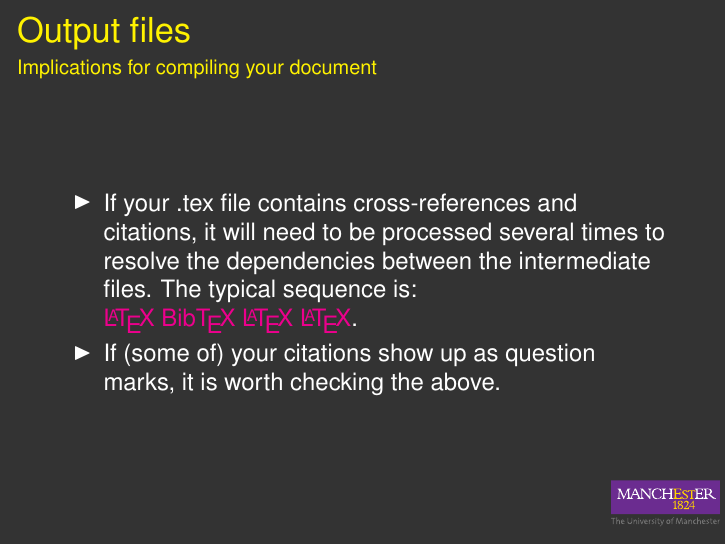
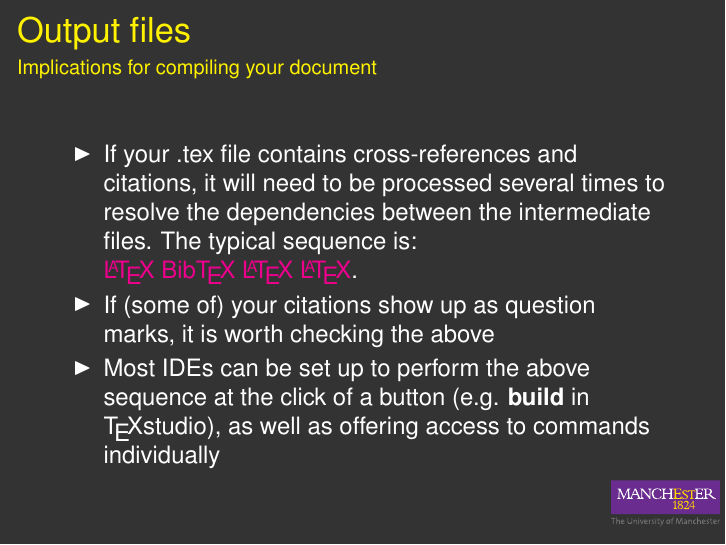
Before and after one commit to UoMResearchIT/latex-course, LaTeX slides (slides.tex): page 11 of 21. Compiled offline with pdfLaTeX.

```diff
--- a/slides.tex
+++ b/slides.tex
@@ -139,9 +139,9 @@
 \begin{frame}{Output files}{Implications for compiling your document}
 	\begin{itemize}
 		\item If your .tex file contains cross-references and citations, it will need to be processed several times to resolve the dependencies between the intermediate files. The typical sequence is: \href{http://www.tex.ac.uk/FAQ-usebibtex.html}{\LaTeX~Bib\TeX~\LaTeX~\LaTeX}.
-		\item If (some of) your citations show up as question marks, it is worth checking the above.
+		\item If (some of) your citations show up as question marks, it is worth checking the above
+		\item Most IDEs can be set up to perform the above sequence at the click of a button (e.g. \textbf{build} in \TeX studio), as well as offering access to commands individually
 	\end{itemize}
-
 \end{frame}
 
 \section{The University Thesis Document}
```
